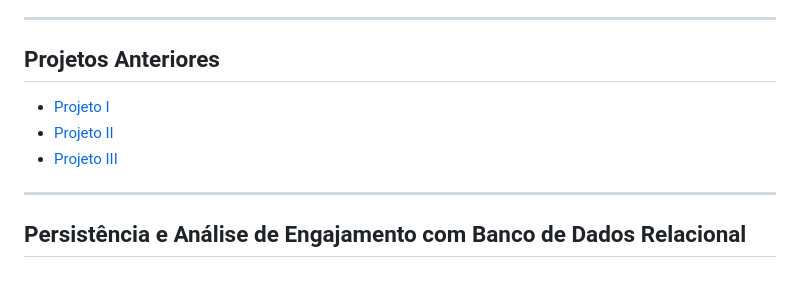
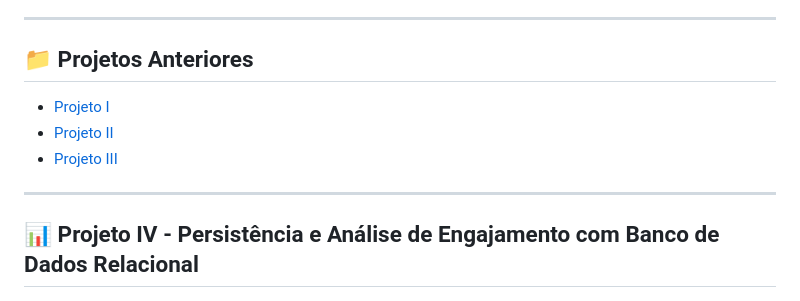
Before and after one commit to falk-dev/projeto-iv-ada-globotech, a Markdown page: README.md, the part around the change. GitHub-like rendering.

Commit message:
Update do README.md
Pequena correção de formatação

```diff
--- a/README.md
+++ b/README.md
@@ -11,7 +11,7 @@
 
 ---
 
-## Projetos Anteriores
+## 📁 Projetos Anteriores
 
 - [Projeto I](https://github.com/falk-dev/projeto-i-ada-globotech)
 - [Projeto II](https://github.com/falk-dev/projeto-ii-ada-globotech)
@@ -19,7 +19,7 @@
 
 ---
 
-## Persistência e Análise de Engajamento com Banco de Dados Relacional
+## 📊 Projeto IV - Persistência e Análise de Engajamento com Banco de Dados Relacional
 
 ![Capa do projeto IV DS-PY-02 com os logos da Ada e da Globo ao topo, fundo gradiente roxo-azul e o botão “Grupo Pythonautas”](images/apresentacao.jpg)
 
```
